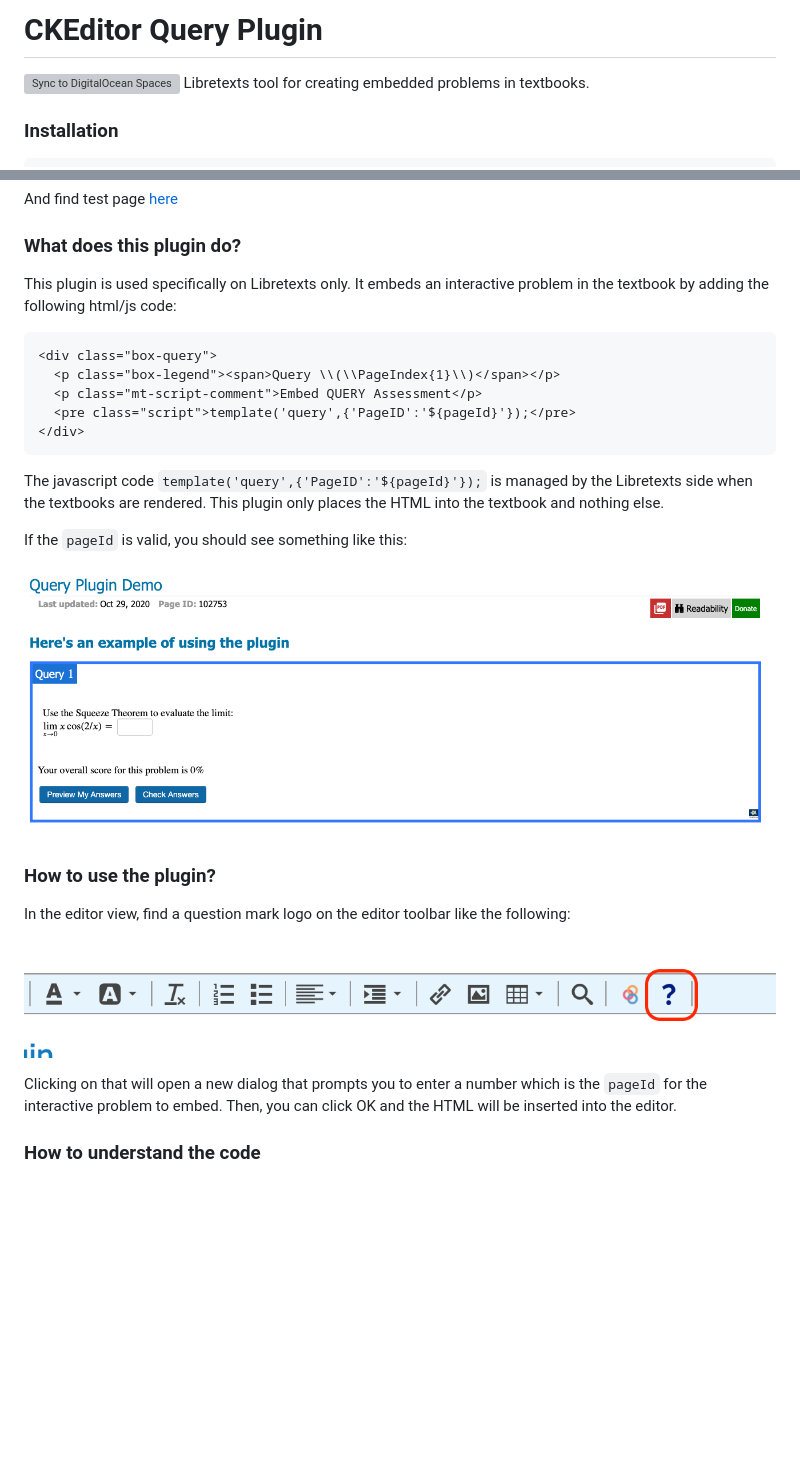
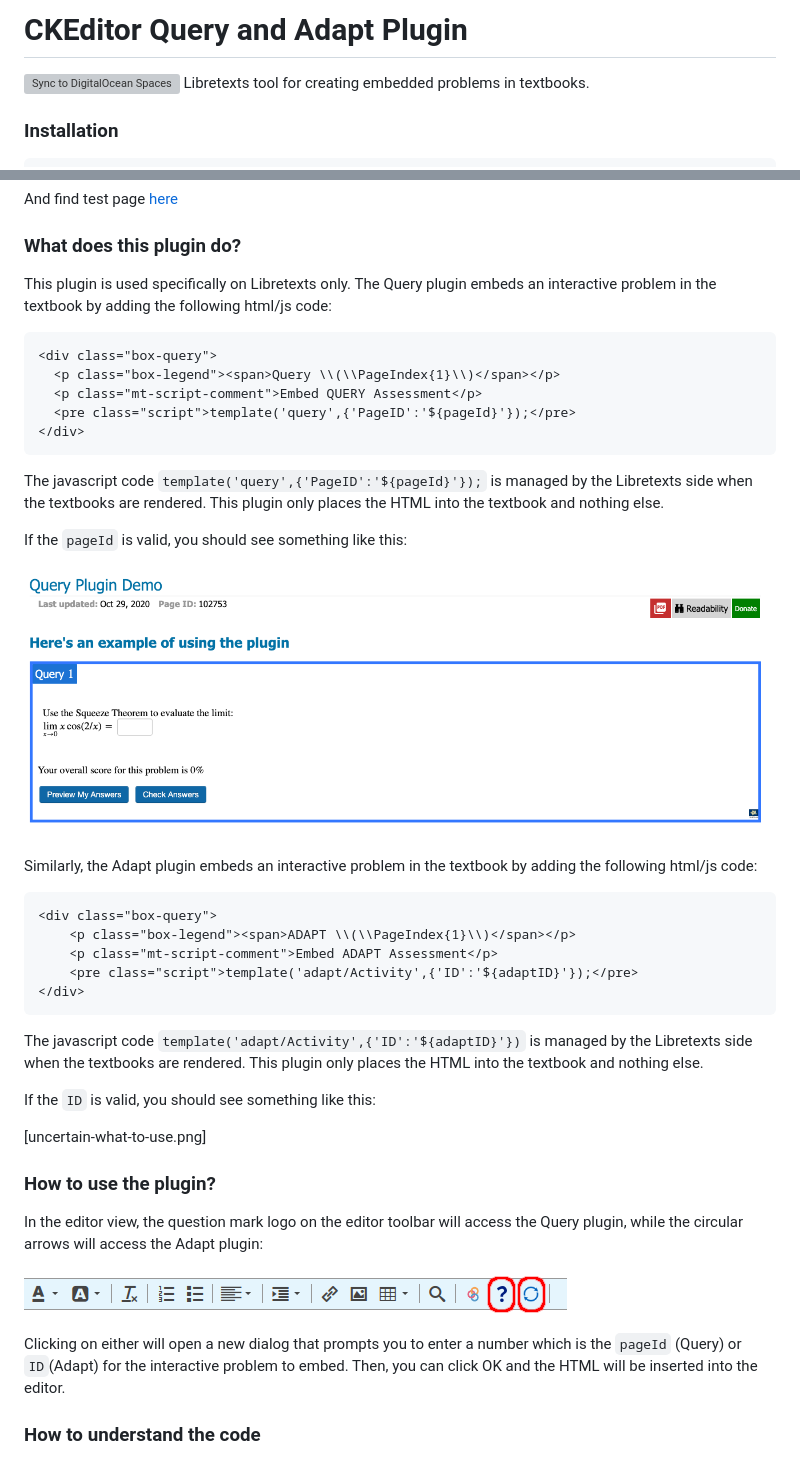
Before and after one commit to ymdahi/ckeditor-query-plugin, a Markdown page: README.md, 2 parts joined by grey strips. GitHub-like rendering; pictures changed too: document_visuals/toolbar.png; blank space fills up the shorter version; grey boxes are pictures that could not be loaded.

Commit message:
update readme, need adapt_example.png

````diff
--- a/README.md
+++ b/README.md
@@ -1,4 +1,4 @@
-# CKEditor Query Plugin
+# CKEditor Query and Adapt Plugin
 ![Sync to DigitalOcean Spaces](https://github.com/LibreTexts/ckeditor-query-plugin/workflows/Sync%20to%20DigitalOcean%20Spaces/badge.svg)
 Libretexts tool for creating embedded problems in textbooks.
 
@@ -30,7 +30,7 @@ And find test page [here](https://query.libretexts.org/Development/Query_Plugin_
 
 ### What does this plugin do?
 
-This plugin is used specifically on Libretexts only. It embeds an interactive problem in the textbook by adding the following html/js code:
+This plugin is used specifically on Libretexts only. The Query plugin embeds an interactive problem in the textbook by adding the following html/js code:
 
 ```html
 <div class="box-query">
@@ -44,15 +44,31 @@ The javascript code `template('query',{'PageID':'${pageId}'});` is managed by th
 
 If the `pageId` is valid, you should see something like this:
 
-![working example](document_visuals/example.png)
+![working example](document_visuals/query_example.png)
+
+Similarly, the Adapt plugin embeds an interactive problem in the textbook by adding the following html/js code:
+
+```html
+<div class="box-query">
+    <p class="box-legend"><span>ADAPT \\(\\PageIndex{1}\\)</span></p>
+    <p class="mt-script-comment">Embed ADAPT Assessment</p>
+    <pre class="script">template('adapt/Activity',{'ID':'${adaptID}'});</pre>
+</div>
+```
+
+The javascript code `template('adapt/Activity',{'ID':'${adaptID}'})` is managed by the Libretexts side when the textbooks are rendered. This plugin only places the HTML into the textbook and nothing else.
+
+If the `ID` is valid, you should see something like this:
+
+[uncertain-what-to-use.png]
 
 ### How to use the plugin?
 
-In the editor view, find a question mark logo on the editor toolbar like the following:
+In the editor view, the question mark logo on the editor toolbar will access the Query plugin, while the circular arrows will access the Adapt plugin:
 
 ![toolbar](document_visuals/toolbar.png)
 
-Clicking on that will open a new dialog that prompts you to enter a number which is the `pageId` for the interactive problem to embed. Then, you can click OK and the HTML will be inserted into the editor.
+Clicking on either will open a new dialog that prompts you to enter a number which is the `pageId` (Query) or `ID`(Adapt) for the interactive problem to embed. Then, you can click OK and the HTML will be inserted into the editor.
 
 ### How to understand the code
 
````
Also changed, not shown: document_visuals/query_example.png (renamed from document_visuals/example.png).
